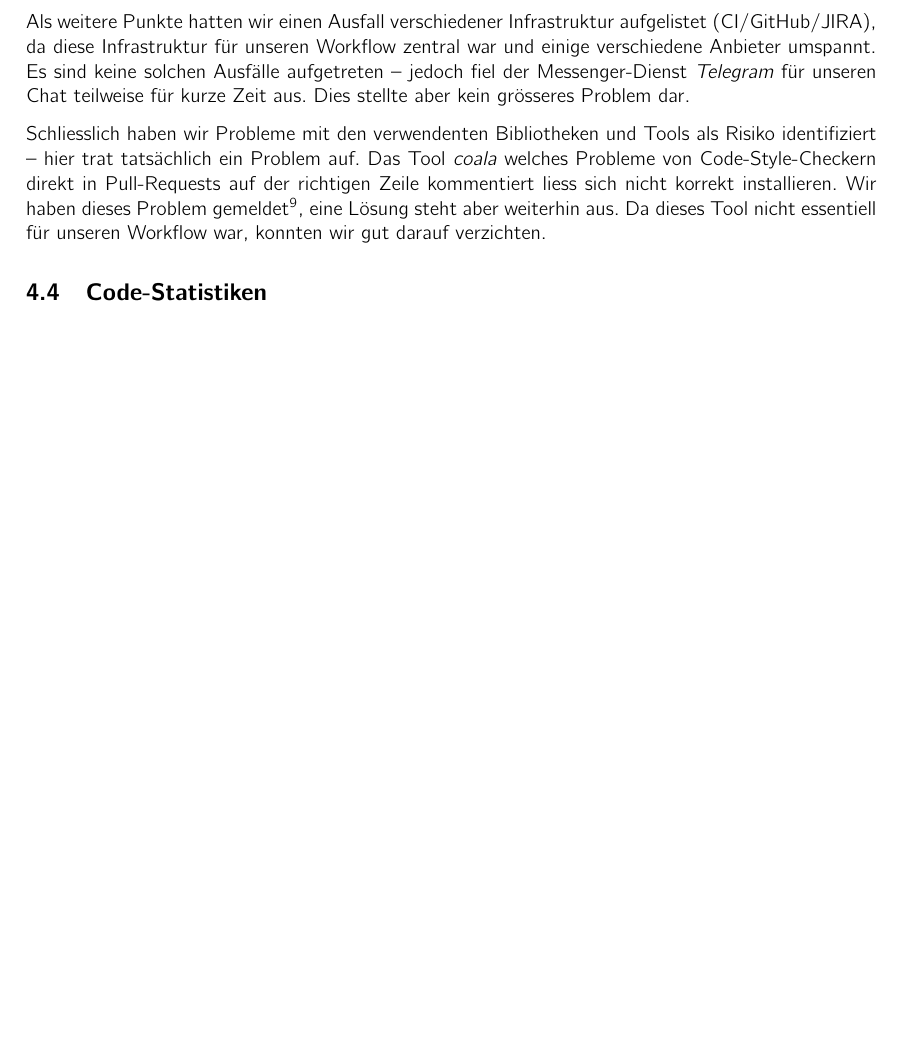
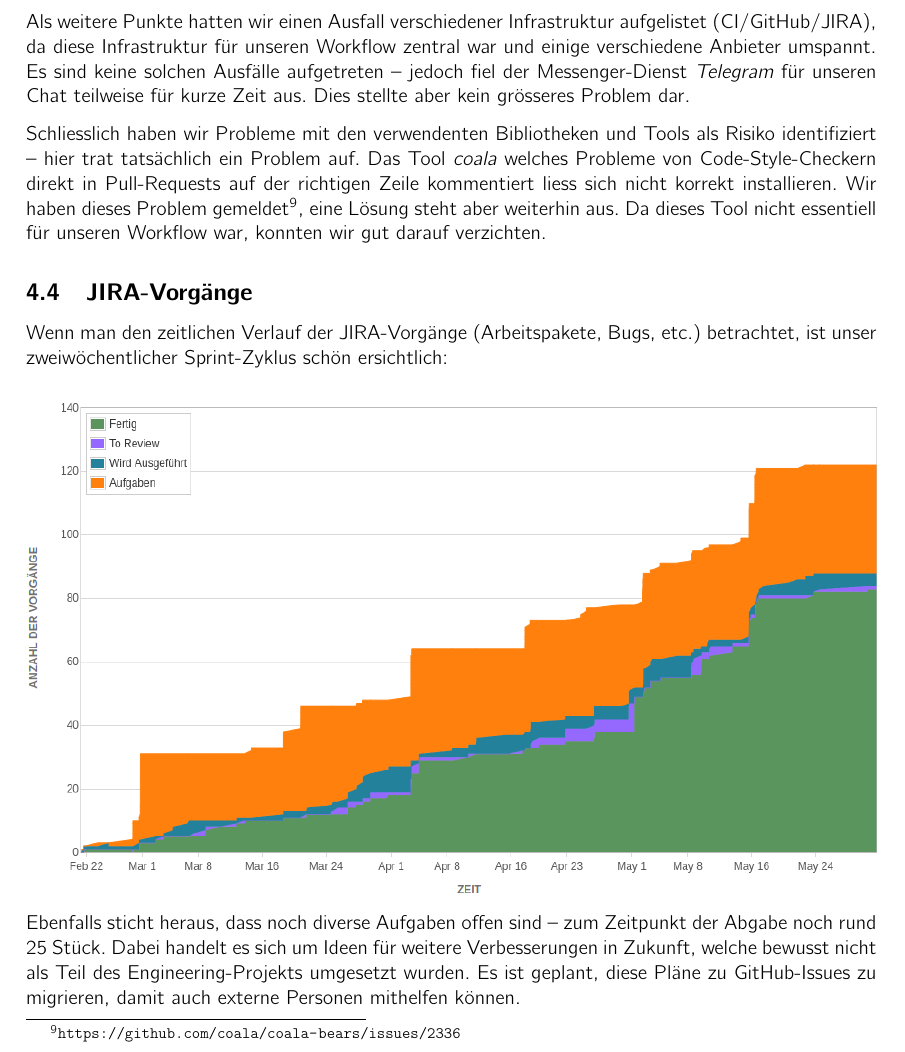
Before and after one commit to kitovu-bot/kitovu-docs, a LaTeX document (doc/05_Schlussbericht/schlussbericht.tex): part of page 10 of 16 before the commit and part of page 10 of 17 after it, cut so that both start at the same text, the shorter picture padded with empty space. Compiled offline with pdfLaTeX.

Commit message:
Add JIRA issues

```diff
--- a/doc/05_Schlussbericht/schlussbericht.tex
+++ b/doc/05_Schlussbericht/schlussbericht.tex
@@ -300,6 +300,19 @@ gemeldet\footnote{\url{https://github.com/coala/coala-bears/issues/2336}}, eine
 Lösung steht aber weiterhin aus. Da dieses Tool nicht essentiell für unseren
 Workflow war, konnten wir gut darauf verzichten.
 
+\subsection{JIRA-Vorgänge}
+
+Wenn man den zeitlichen Verlauf der JIRA-Vorgänge (Arbeitspakete, Bugs, etc.)
+betrachtet, ist unser zweiwöchentlicher Sprint-Zyklus schön ersichtlich: \\
+
+\includegraphics[width=\linewidth]{img/issues.png}
+
+Ebenfalls sticht heraus, dass noch diverse Aufgaben offen sind -- zum Zeitpunkt
+der Abgabe noch rund 25 Stück. Dabei handelt es sich um Ideen für weitere
+Verbesserungen in Zukunft, welche bewusst nicht als Teil des
+Engineering-Projekts umgesetzt wurden. Es ist geplant, diese Pläne zu
+GitHub-Issues zu migrieren, damit auch externe Personen mithelfen können.
+
 \subsection{Code-Statistiken}
 
 \subsubsection{Zeilen}
```
Also changed, not shown: doc/05_Schlussbericht/img/issues.png (added).
